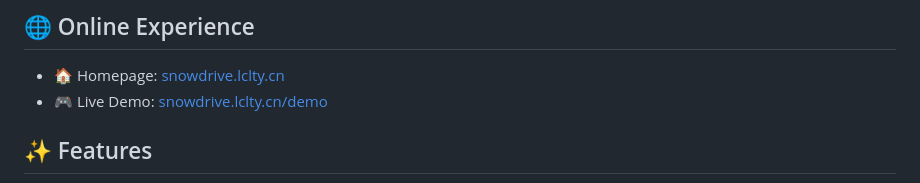
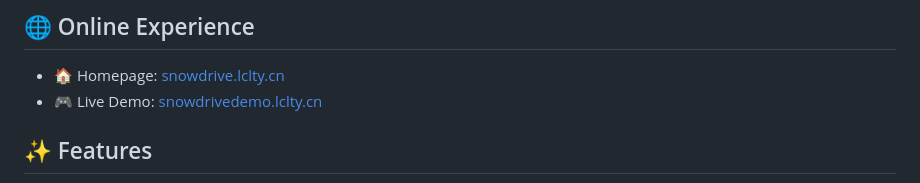
Before and after one commit to lclty/SnowDrive, a Markdown page: README-en.md, the part around the change. Drawn GitHub-style.

Commit message:
update demo

```diff
--- a/README-en.md
+++ b/README-en.md
@@ -12,7 +12,7 @@
 ## 🌐 Online Experience
 
 - 🏠 Homepage: [snowdrive.lclty.cn](https://snowdrive.lclty.cn)
-- 🎮 Live Demo: [snowdrive.lclty.cn/demo](https://snowdrive.lclty.cn/demo)
+- 🎮 Live Demo: [snowdrivedemo.lclty.cn](https://snowdrivedemo.lclty.cn)
 
 ## ✨ Features
 
```
Also changed, not shown: README.md (+1 -1 lines).
